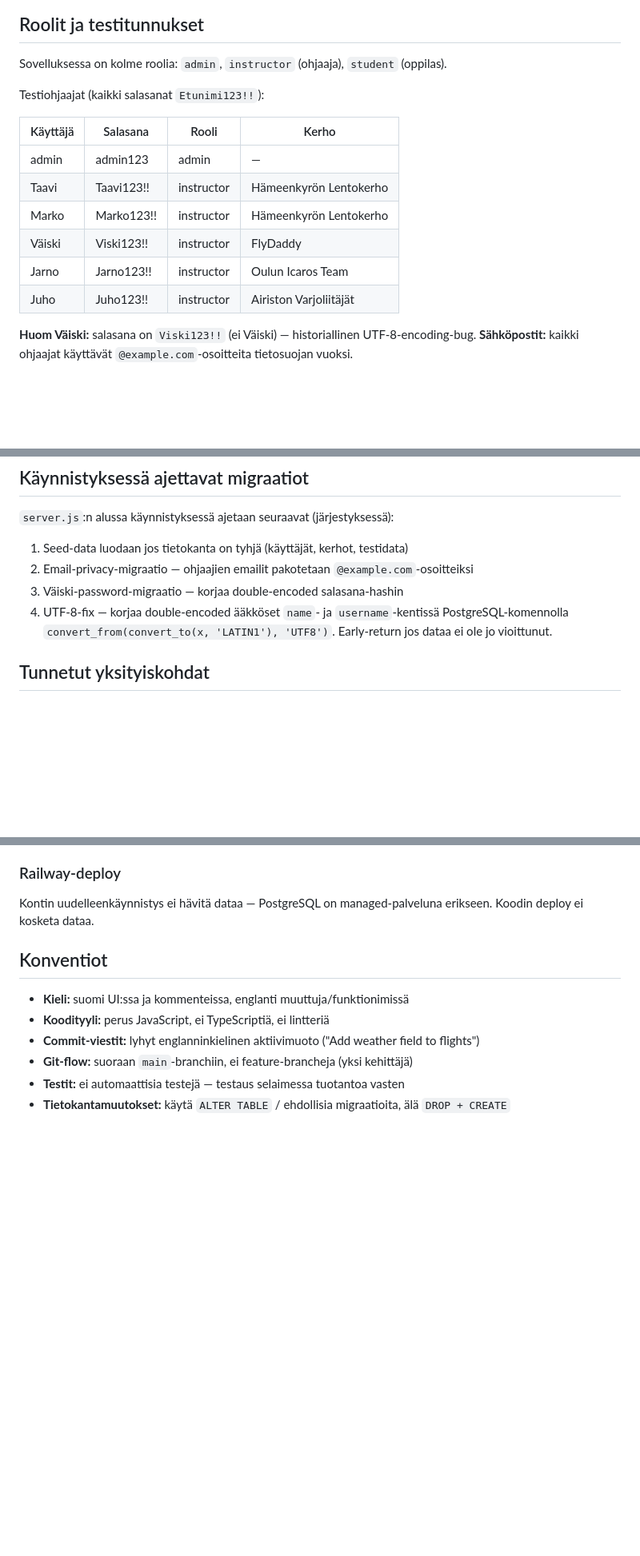
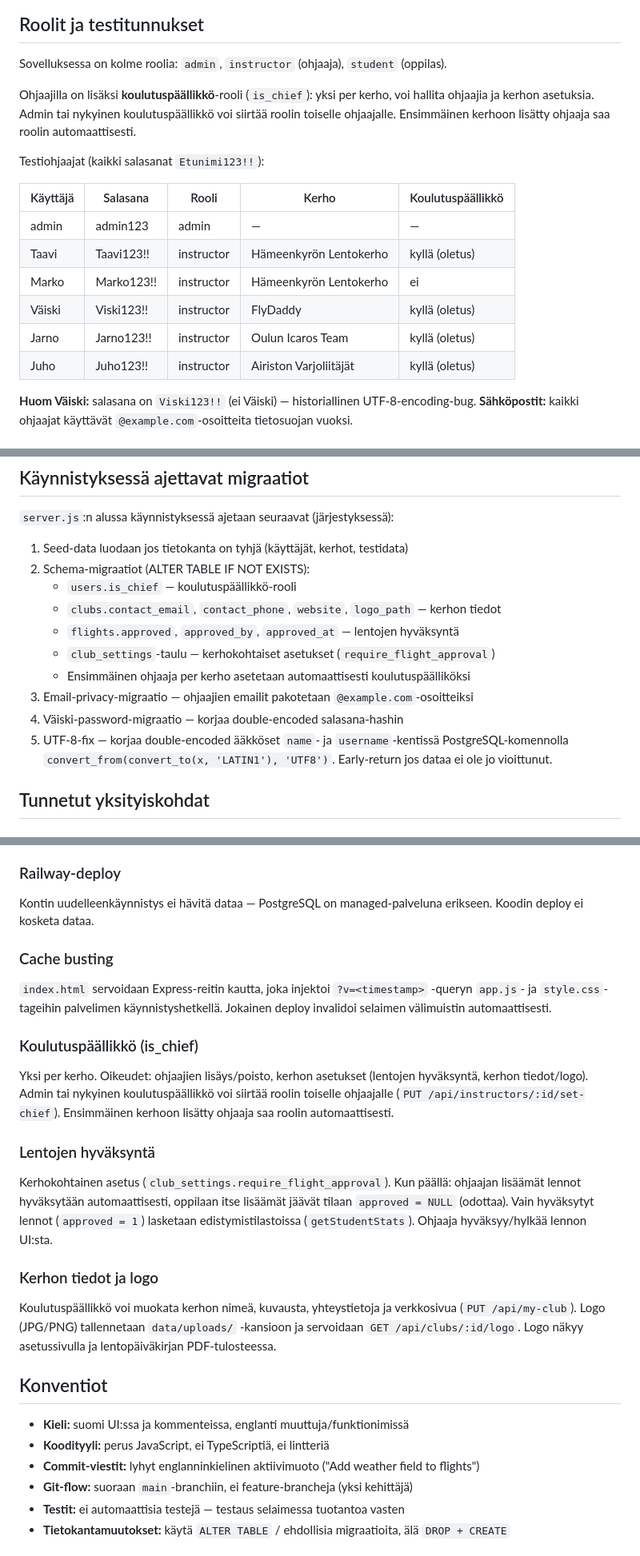
Before and after one commit to sorvamaa/lentokerho-app, a Markdown page: CLAUDE.md, 3 parts joined by grey strips. Shown at 80% size. Rendered like a GitHub page; blank space fills up the shorter version.

Commit message:
Update CLAUDE.md with chief instructor, flight approval, club settings docs
Document new features: chief instructor role, club settings, flight
approval workflow, cache busting, club details/logo. Update schema
migration list, role table, and repo structure.

Co-Authored-By: Claude Opus 4.6 (1M context) <noreply@anthropic.com>

```diff
--- a/CLAUDE.md
+++ b/CLAUDE.md
@@ -51,16 +51,18 @@ Lokaalisti: kopioi `.env.example` → `.env` ja täytä arvot. Lokaali kehitys v
 
 Sovelluksessa on kolme roolia: `admin`, `instructor` (ohjaaja), `student` (oppilas).
 
+Ohjaajilla on lisäksi **koulutuspäällikkö**-rooli (`is_chief`): yksi per kerho, voi hallita ohjaajia ja kerhon asetuksia. Admin tai nykyinen koulutuspäällikkö voi siirtää roolin toiselle ohjaajalle. Ensimmäinen kerhoon lisätty ohjaaja saa roolin automaattisesti.
+
 Testiohjaajat (kaikki salasanat `Etunimi123!!`):
 
-| Käyttäjä | Salasana     | Rooli      | Kerho                     |
-|----------|--------------|------------|---------------------------|
-| admin    | admin123     | admin      | —                         |
-| Taavi    | Taavi123!!   | instructor | Hämeenkyrön Lentokerho    |
-| Marko    | Marko123!!   | instructor | Hämeenkyrön Lentokerho    |
-| Väiski   | Viski123!!   | instructor | FlyDaddy                  |
-| Jarno    | Jarno123!!   | instructor | Oulun Icaros Team         |
-| Juho     | Juho123!!    | instructor | Airiston Varjoliitäjät    |
+| Käyttäjä | Salasana     | Rooli      | Kerho                     | Koulutuspäällikkö |
+|----------|--------------|------------|---------------------------|-------------------|
+| admin    | admin123     | admin      | —                         | —                 |
+| Taavi    | Taavi123!!   | instructor | Hämeenkyrön Lentokerho    | kyllä (oletus)    |
+| Marko    | Marko123!!   | instructor | Hämeenkyrön Lentokerho    | ei                |
+| Väiski   | Viski123!!   | instructor | FlyDaddy                  | kyllä (oletus)    |
+| Jarno    | Jarno123!!   | instructor | Oulun Icaros Team         | kyllä (oletus)    |
+| Juho     | Juho123!!    | instructor | Airiston Varjoliitäjät    | kyllä (oletus)    |
 
 **Huom Väiski:** salasana on `Viski123!!` (ei Väiski) — historiallinen UTF-8-encoding-bug.
 **Sähköpostit:** kaikki ohjaajat käyttävät `@example.com`-osoitteita tietosuojan vuoksi.
@@ -79,9 +81,15 @@ Ei erillistä staging-ympäristöä — `main` = tuotanto. Tällä hetkellä sov
 `server.js`:n alussa käynnistyksessä ajetaan seuraavat (järjestyksessä):
 
 1. Seed-data luodaan jos tietokanta on tyhjä (käyttäjät, kerhot, testidata)
-2. Email-privacy-migraatio — ohjaajien emailit pakotetaan `@example.com`-osoitteiksi
-3. Väiski-password-migraatio — korjaa double-encoded salasana-hashin
-4. UTF-8-fix — korjaa double-encoded ääkköset `name`- ja `username`-kentissä PostgreSQL-komennolla `convert_from(convert_to(x, 'LATIN1'), 'UTF8')`. Early-return jos dataa ei ole jo vioittunut.
+2. Schema-migraatiot (ALTER TABLE IF NOT EXISTS):
+   - `users.is_chief` — koulutuspäällikkö-rooli
+   - `clubs.contact_email`, `contact_phone`, `website`, `logo_path` — kerhon tiedot
+   - `flights.approved`, `approved_by`, `approved_at` — lentojen hyväksyntä
+   - `club_settings`-taulu — kerhokohtaiset asetukset (`require_flight_approval`)
+   - Ensimmäinen ohjaaja per kerho asetetaan automaattisesti koulutuspäälliköksi
+3. Email-privacy-migraatio — ohjaajien emailit pakotetaan `@example.com`-osoitteiksi
+4. Väiski-password-migraatio — korjaa double-encoded salasana-hashin
+5. UTF-8-fix — korjaa double-encoded ääkköset `name`- ja `username`-kentissä PostgreSQL-komennolla `convert_from(convert_to(x, 'LATIN1'), 'UTF8')`. Early-return jos dataa ei ole jo vioittunut.
 
 ## Tunnetut yksityiskohdat
 
@@ -96,6 +104,18 @@ Vanhasta SQLite-vaiheesta periytyi double-encoded merkkejä tietokantaan (esim.
 
 ### Railway-deploy
 Kontin uudelleenkäynnistys ei hävitä dataa — PostgreSQL on managed-palveluna erikseen. Koodin deploy ei kosketa dataa.
+
+### Cache busting
+`index.html` servoidaan Express-reitin kautta, joka injektoi `?v=<timestamp>` -queryn `app.js`- ja `style.css`-tageihin palvelimen käynnistyshetkellä. Jokainen deploy invalidoi selaimen välimuistin automaattisesti.
+
+### Koulutuspäällikkö (is_chief)
+Yksi per kerho. Oikeudet: ohjaajien lisäys/poisto, kerhon asetukset (lentojen hyväksyntä, kerhon tiedot/logo). Admin tai nykyinen koulutuspäällikkö voi siirtää roolin toiselle ohjaajalle (`PUT /api/instructors/:id/set-chief`). Ensimmäinen kerhoon lisätty ohjaaja saa roolin automaattisesti.
+
+### Lentojen hyväksyntä
+Kerhokohtainen asetus (`club_settings.require_flight_approval`). Kun päällä: ohjaajan lisäämät lennot hyväksytään automaattisesti, oppilaan itse lisäämät jäävät tilaan `approved = NULL` (odottaa). Vain hyväksytyt lennot (`approved = 1`) lasketaan edistymistilastoissa (`getStudentStats`). Ohjaaja hyväksyy/hylkää lennon UI:sta.
+
+### Kerhon tiedot ja logo
+Koulutuspäällikkö voi muokata kerhon nimeä, kuvausta, yhteystietoja ja verkkosivua (`PUT /api/my-club`). Logo (JPG/PNG) tallennetaan `data/uploads/` -kansioon ja servoidaan `GET /api/clubs/:id/logo`. Logo näkyy asetussivulla ja lentopäiväkirjan PDF-tulosteessa.
 
 ## Konventiot
 
```
Also changed, not shown: other parts of CLAUDE.md (+2 -2 lines).
